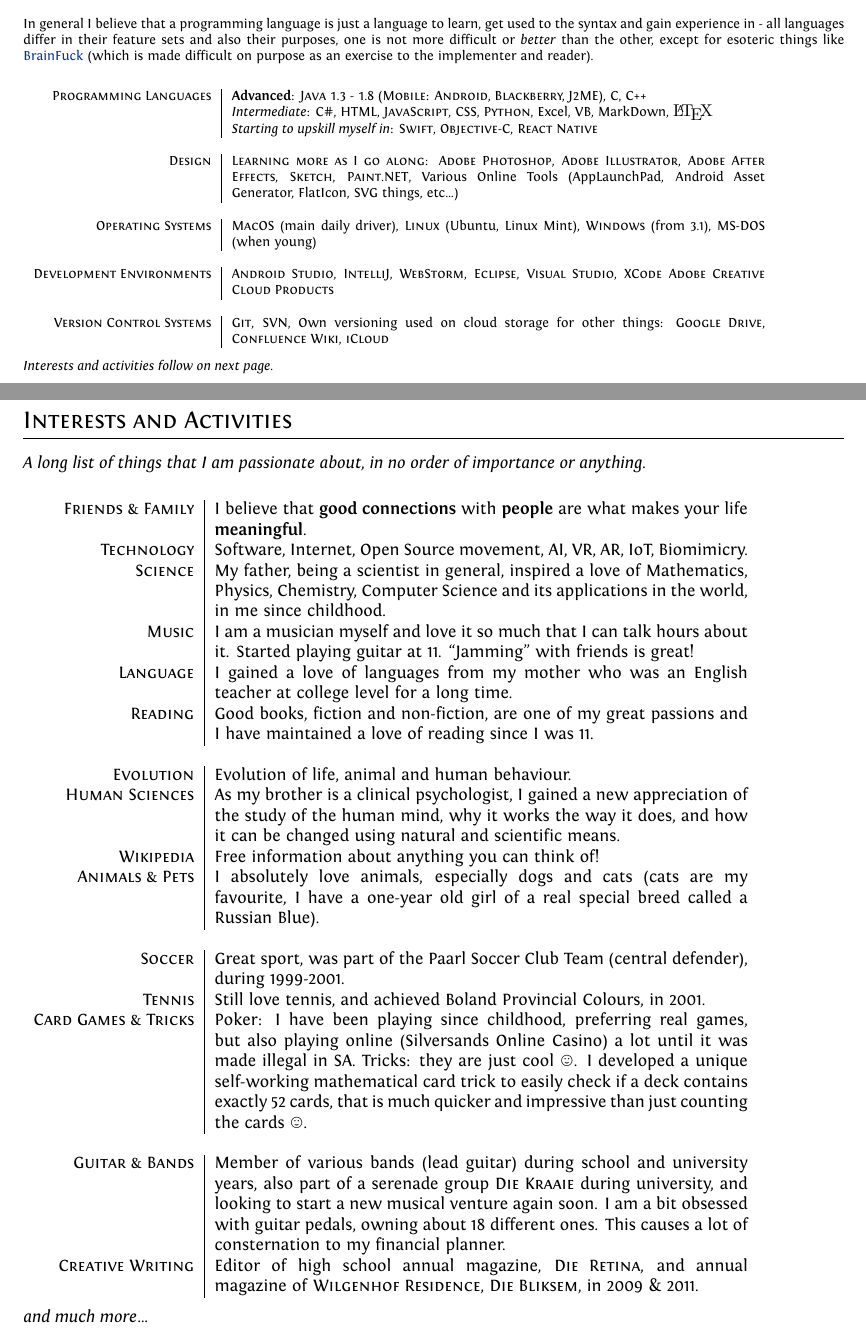
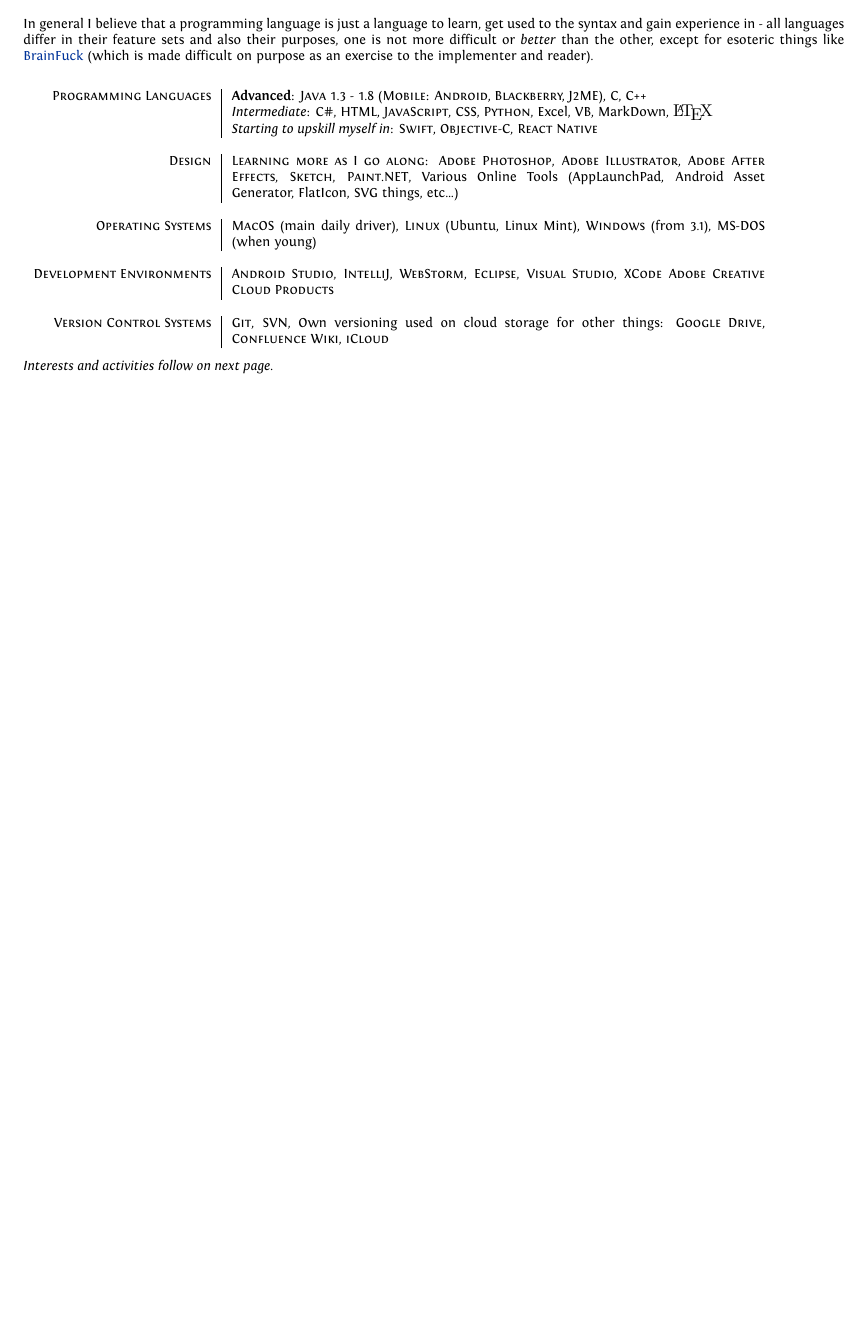
Before and after one commit to LaurieScheepers/Professional-CV, a LaTeX CV (cv.tex): two parts of pages 3 and 4 of 4 before the commit and part of page 3 of 3 after it, the two joined at a grey line, cut so that both start at the same text, the shorter picture padded with empty space. Compiled offline with XeLaTeX.

Commit message:
Remove interests and activities

```diff
--- a/cv.tex
+++ b/cv.tex
@@ -239,46 +239,6 @@
 
 \end{absolutelynopagebreak}
 
-\begin{absolutelynopagebreak}
-
-	\section{Interests and Activities}
-
-	\textit{A long list of things that I am passionate about, in no order of importance or anything.} \\
-
-	\begin{tabular}{r|p{11cm}}
-
-		\textsc{Friends \& Family}    & I believe that \textbf{good connections} with \textbf{people} are what makes your life \textbf{meaningful}. \\
-		\textsc{Technology}           & Software, Internet, Open Source movement, AI, VR, AR, IoT, Biomimicry. \\
-		\textsc{Science}              & My father, being a scientist in general, inspired a love of Mathematics, Physics, Chemistry, Computer Science and                                   its applications in the world, in me since childhood. \\
-		\textsc{Music}                & I am a musician myself and love it so much that I can talk hours about it. Started playing guitar at 11. ``Jamming''                                 with friends is great! \\
-		\textsc{Language}             & I gained a love of languages from my mother who was an English teacher at college level for a long time. \\
-		\textsc{Reading}              & Good books, fiction and non-fiction, are one of my great passions and I have maintained a love of reading since I was 11.                                   \\
-
-		\multicolumn{2}{c}{} \\
-
-		\textsc{Evolution}            & Evolution of life, animal and human behaviour.  \\
-		\textsc{Human Sciences}       & As my brother is a clinical psychologist, I gained a new appreciation of the study of the human mind, why it works the way it does, and how it can be changed using natural and scientific means. \\
-		\textsc{Wikipedia}            & Free information about anything you can think of! \\
-		\textsc{Animals \& Pets}      & I absolutely love animals, especially dogs and cats (cats are my favourite, I have a one-year old girl of a real special breed called a Russian Blue). \\
-
-		\multicolumn{2}{c}{} \\
-
-		\textsc{Soccer}               & Great sport, was part of the Paarl Soccer Club Team (central defender), during 1999-2001. \\
-		\textsc{Tennis}               & Still love tennis, and achieved Boland Provincial Colours, in 2001. \\
-
-		\textsc{Card Games \& Tricks} & Poker: I have been playing since childhood, preferring real games, but also playing online (Silversands Online                                      Casino) a lot until it was made illegal in SA. Tricks: they are just cool \smiley{}. I developed a unique                                           self-working mathematical card trick to easily check if a deck contains exactly 52 cards, that is much quicker and                                  impressive than just counting the cards \smiley{}. \\
-
-		\multicolumn{2}{c}{} \\
-
-		\textsc{Guitar \& Bands}      & Member of various bands (lead guitar) during school and university years, also part of a serenade group \textsc{Die Kraaie} during university, and looking to start a new musical venture again soon. I am a bit obsessed with guitar pedals, owning about 18 different ones. This causes a lot of consternation to my financial planner. \\
-		\textsc{Creative Writing}     & Editor of high school annual magazine, \textsc{Die Retina}, and annual magazine of \textsc{Wilgenhof Residence}, \textsc{Die Bliksem}, in 2009 \& 2011. \\
-
-	\end{tabular}
-
-	\textit{and much more\ldots}
-
-\end{absolutelynopagebreak}
-
 	%\newpage
 	%\hypertarget{gmat}{\textsc{Gmat}\setmainfont{LMRoman10 Regular}\textregistered\setmainfont[SmallCapsFont=Fontin-SmallCaps]{Fontin-Regular}}
 
```
